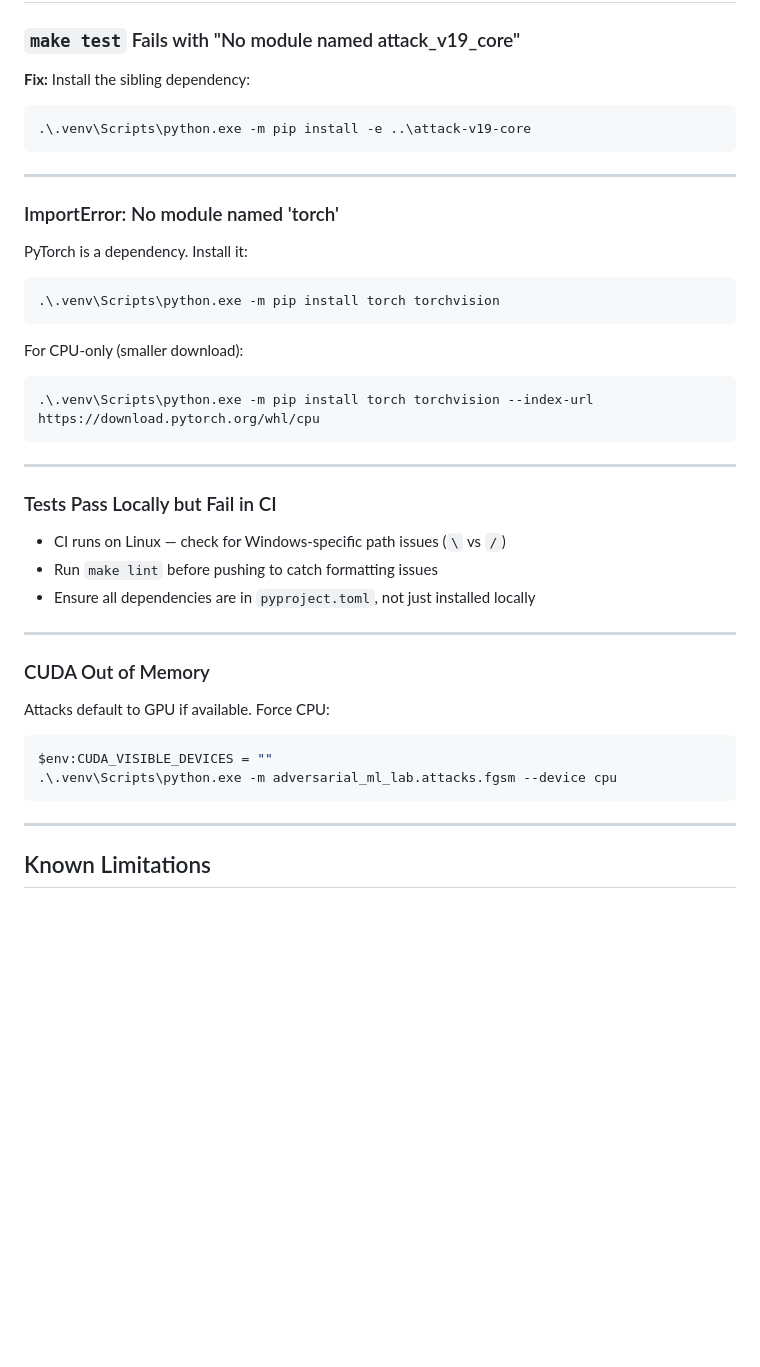
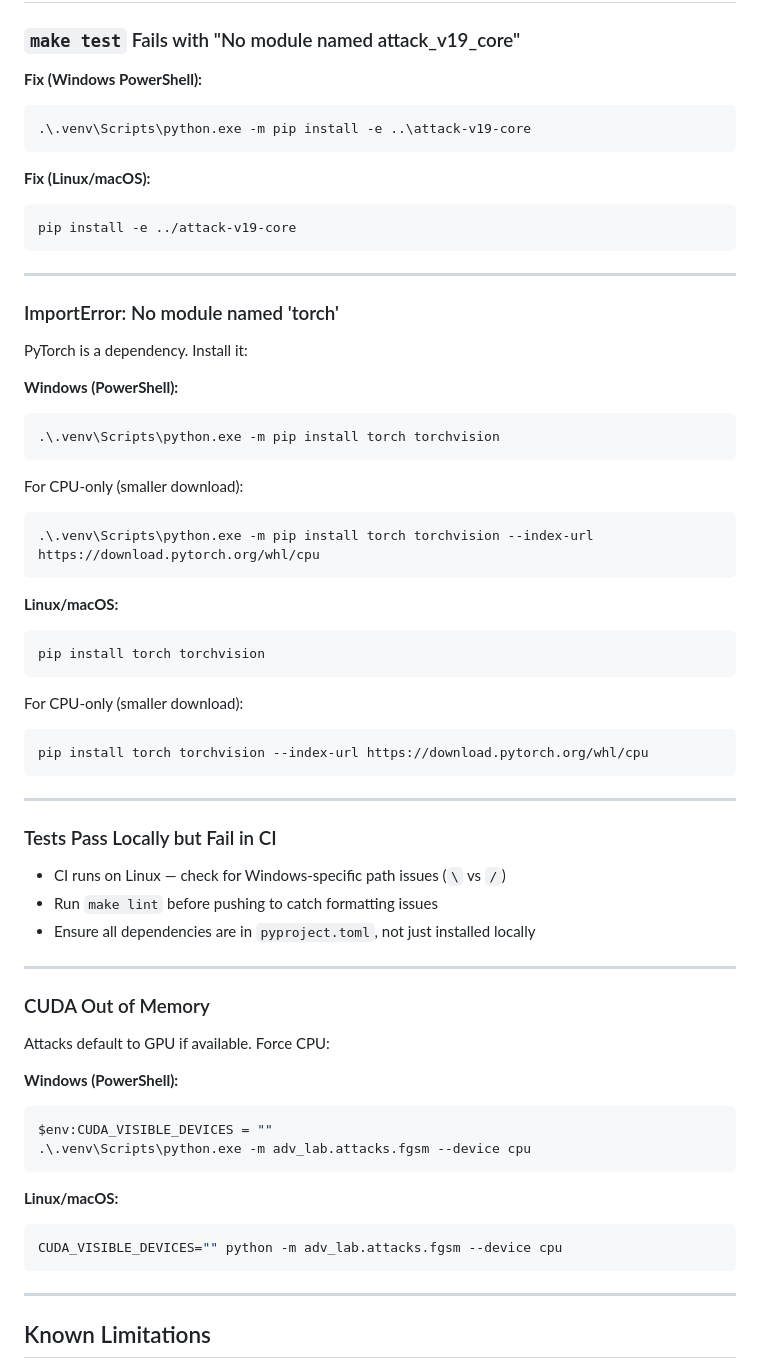
Before and after one commit to poojakira/adversarial-ml-lab, a Markdown page: RUNBOOK.md, the part around one of its changes. Rendered like a GitHub page; blank space fills up the shorter version.

````diff
--- a/RUNBOOK.md
+++ b/RUNBOOK.md
@@ -177,9 +184,14 @@ Or view hosted: https://poojakira.github.io/mlsec-dashboards/adversarial-ml-lab/
 
 ### `make test` Fails with "No module named attack_v19_core"
 
-**Fix:** Install the sibling dependency:
+**Fix (Windows PowerShell):**
 ```powershell
 .\.venv\Scripts\python.exe -m pip install -e ..\attack-v19-core
+```
+
+**Fix (Linux/macOS):**
+```bash
+pip install -e ../attack-v19-core
 ```
 
 ---
@@ -187,6 +199,8 @@ Or view hosted: https://poojakira.github.io/mlsec-dashboards/adversarial-ml-lab/
 ### ImportError: No module named 'torch'
 
 PyTorch is a dependency. Install it:
+
+**Windows (PowerShell):**
 ```powershell
 .\.venv\Scripts\python.exe -m pip install torch torchvision
 ```
@@ -194,6 +208,16 @@ PyTorch is a dependency. Install it:
 For CPU-only (smaller download):
 ```powershell
 .\.venv\Scripts\python.exe -m pip install torch torchvision --index-url https://download.pytorch.org/whl/cpu
+```
+
+**Linux/macOS:**
+```bash
+pip install torch torchvision
+```
+
+For CPU-only (smaller download):
+```bash
+pip install torch torchvision --index-url https://download.pytorch.org/whl/cpu
 ```
 
 ---
@@ -209,9 +233,16 @@ For CPU-only (smaller download):
 ### CUDA Out of Memory
 
 Attacks default to GPU if available. Force CPU:
+
+**Windows (PowerShell):**
 ```powershell
 $env:CUDA_VISIBLE_DEVICES = ""
-.\.venv\Scripts\python.exe -m adversarial_ml_lab.attacks.fgsm --device cpu
+.\.venv\Scripts\python.exe -m adv_lab.attacks.fgsm --device cpu
+```
+
+**Linux/macOS:**
+```bash
+CUDA_VISIBLE_DEVICES="" python -m adv_lab.attacks.fgsm --device cpu
 ```
 
 ---
````
Also changed, not shown: other parts of RUNBOOK.md (+16 -9 lines).
